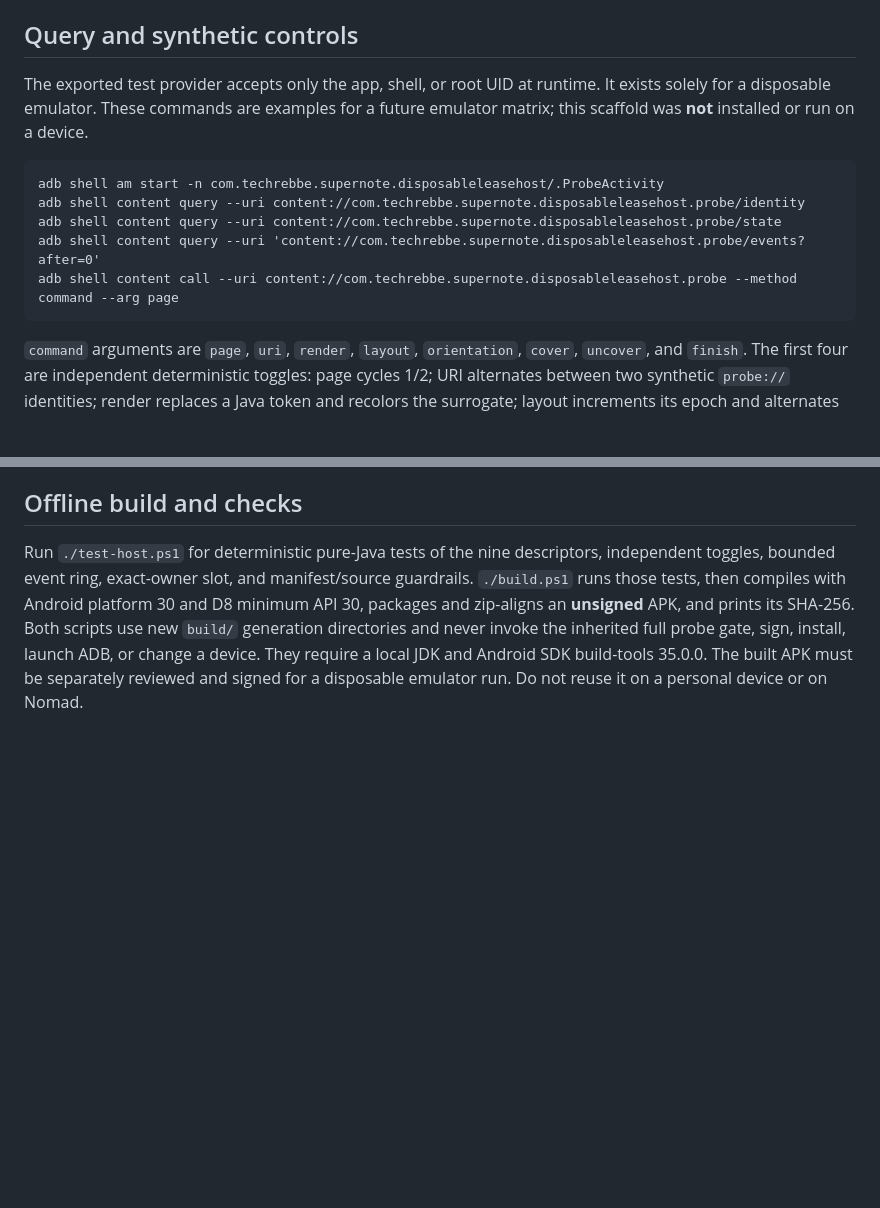
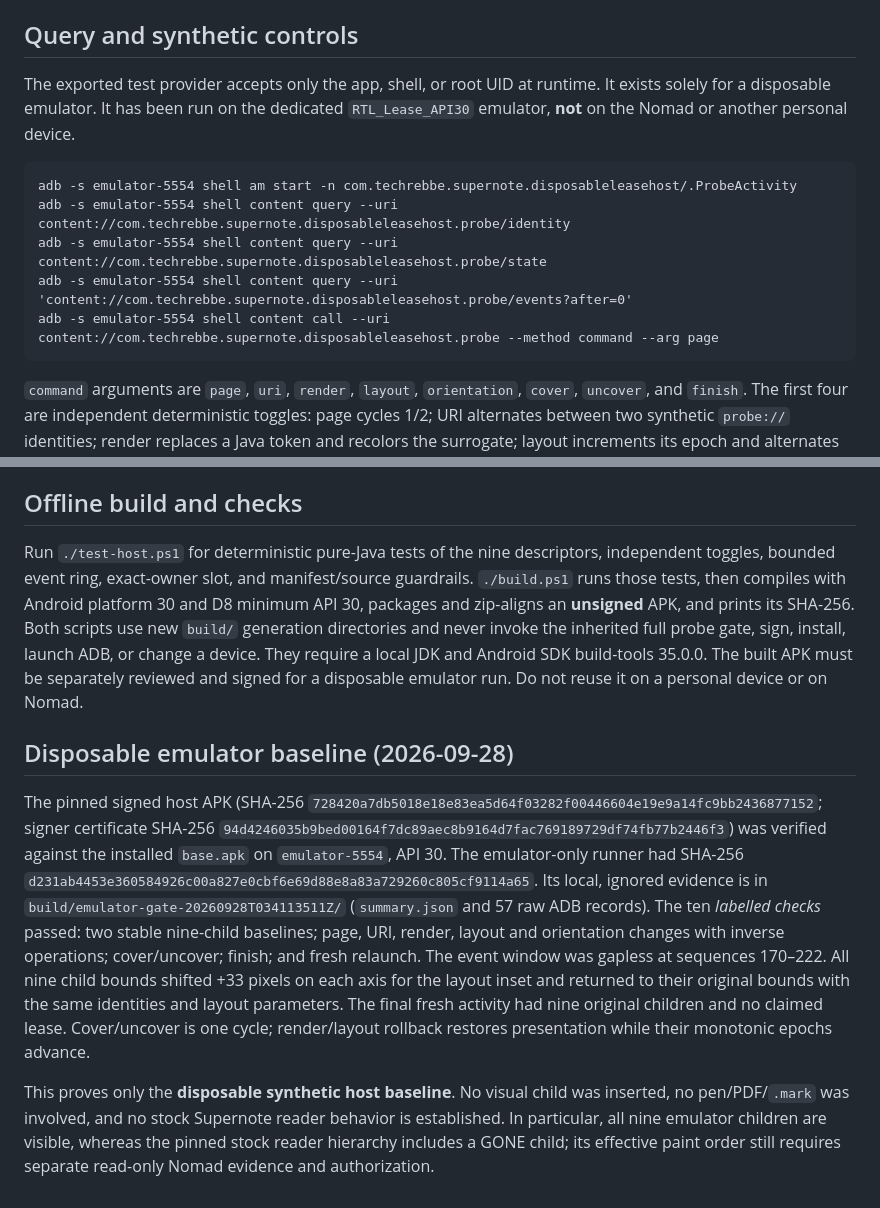
Before and after one commit to techrebbe/supernote-rtl-reader, a Markdown page: native-viewport-probe/disposable-lease-host/README.md, 2 parts joined by grey strips. GitHub-like rendering; blank space fills up the shorter version.

Commit message:
Document disposable emulator baseline and limits

````diff
--- a/native-viewport-probe/disposable-lease-host/README.md
+++ b/native-viewport-probe/disposable-lease-host/README.md
@@ -58,15 +58,15 @@ reports slot state and event bounds from one locked evidence cut; each
 ## Query and synthetic controls
 
 The exported test provider accepts only the app, shell, or root UID at runtime.
-It exists solely for a disposable emulator. These commands are examples for a
-future emulator matrix; this scaffold was **not** installed or run on a device.
+It exists solely for a disposable emulator. It has been run on the dedicated
+`RTL_Lease_API30` emulator, **not** on the Nomad or another personal device.
 
 ```text
-adb shell am start -n com.techrebbe.supernote.disposableleasehost/.ProbeActivity
-adb shell content query --uri content://com.techrebbe.supernote.disposableleasehost.probe/identity
-adb shell content query --uri content://com.techrebbe.supernote.disposableleasehost.probe/state
-adb shell content query --uri 'content://com.techrebbe.supernote.disposableleasehost.probe/events?after=0'
-adb shell content call --uri content://com.techrebbe.supernote.disposableleasehost.probe --method command --arg page
+adb -s emulator-5554 shell am start -n com.techrebbe.supernote.disposableleasehost/.ProbeActivity
+adb -s emulator-5554 shell content query --uri content://com.techrebbe.supernote.disposableleasehost.probe/identity
+adb -s emulator-5554 shell content query --uri content://com.techrebbe.supernote.disposableleasehost.probe/state
+adb -s emulator-5554 shell content query --uri 'content://com.techrebbe.supernote.disposableleasehost.probe/events?after=0'
+adb -s emulator-5554 shell content call --uri content://com.techrebbe.supernote.disposableleasehost.probe --method command --arg page
 ```
 
 `command` arguments are `page`, `uri`, `render`, `layout`, `orientation`,
@@ -114,3 +114,29 @@ never invoke the inherited full probe gate, sign, install, launch ADB, or
 change a device. They require a local JDK and Android SDK build-tools 35.0.0.
 The built APK must be separately reviewed and signed for a disposable emulator
 run. Do not reuse it on a personal device or on Nomad.
+
+## Disposable emulator baseline (2026-09-28)
+
+The pinned signed host APK (SHA-256
+`728420a7db5018e18e83ea5d64f03282f00446604e19e9a14fc9bb2436877152`;
+signer certificate SHA-256
+`94d4246035b9bed00164f7dc89aec8b9164d7fac769189729df74fb77b2446f3`)
+was verified against the installed `base.apk` on `emulator-5554`, API 30. The
+emulator-only runner had SHA-256
+`d231ab4453e360584926c00a827e0cbf6e69d88e8a83a729260c805cf9114a65`.
+Its local, ignored evidence is in
+`build/emulator-gate-20260928T034113511Z/` (`summary.json` and 57 raw ADB
+records). The ten *labelled checks* passed: two stable nine-child baselines;
+page, URI, render, layout and orientation changes with inverse operations;
+cover/uncover; finish; and fresh relaunch. The event window was gapless at
+sequences 170–222. All nine child bounds shifted +33 pixels on each axis for
+the layout inset and returned to their original bounds with the same identities
+and layout parameters. The final fresh activity had nine original children and
+no claimed lease. Cover/uncover is one cycle; render/layout rollback restores
+presentation while their monotonic epochs advance.
+
+This proves only the **disposable synthetic host baseline**. No visual child
+was inserted, no pen/PDF/`.mark` was involved, and no stock Supernote reader
+behavior is established. In particular, all nine emulator children are visible,
+whereas the pinned stock reader hierarchy includes a GONE child; its effective
+paint order still requires separate read-only Nomad evidence and authorization.
````
